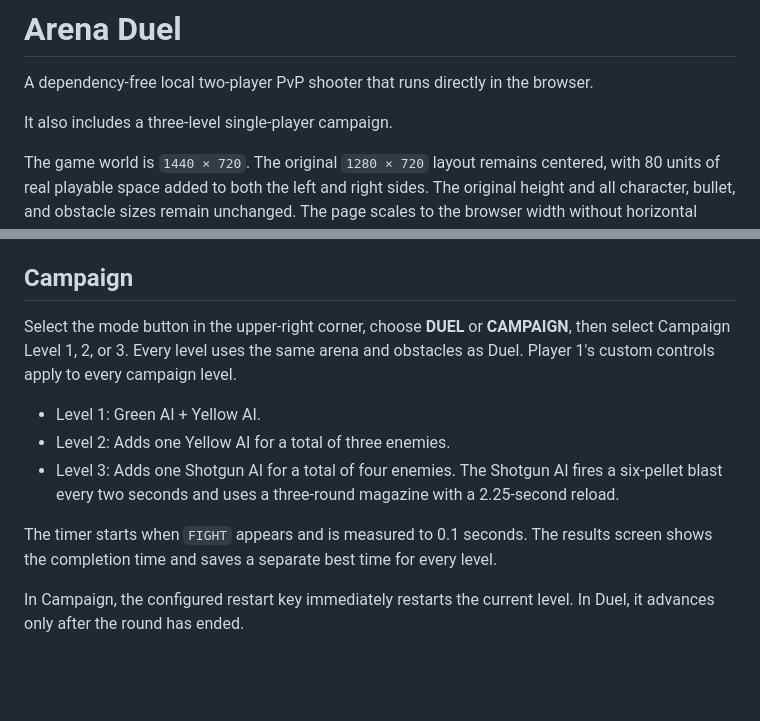
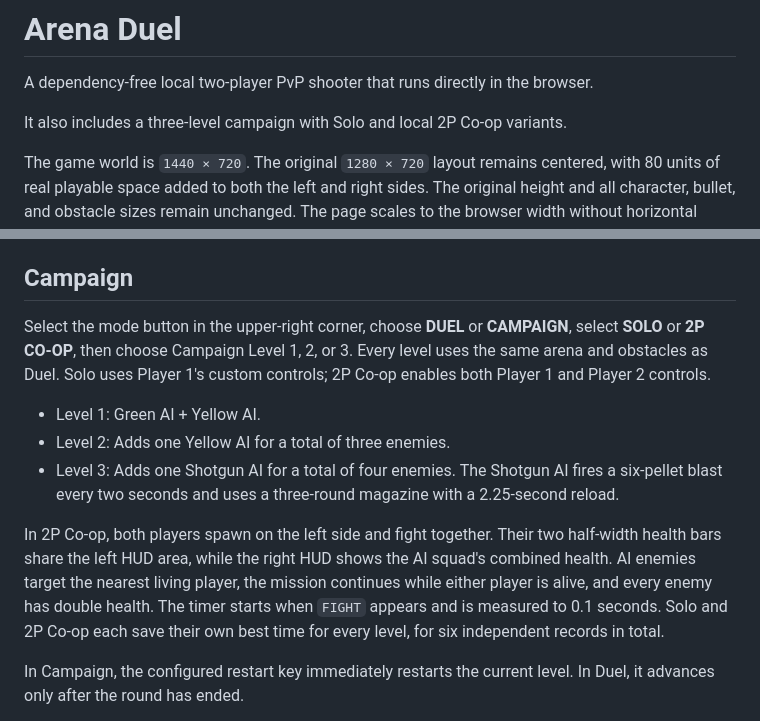
Before and after one commit to Starlighttt12/ArenaDuel, a Markdown page: README.md, 2 parts joined by grey strips. GitHub-like rendering; blank space fills up the shorter version.

```diff
--- a/README.md
+++ b/README.md
@@ -2,7 +2,7 @@
 
 A dependency-free local two-player PvP shooter that runs directly in the browser.
 
-It also includes a three-level single-player campaign.
+It also includes a three-level campaign with Solo and local 2P Co-op variants.
 
 The game world is `1440 × 720`. The original `1280 × 720` layout remains centered, with 80 units of real playable space added to both the left and right sides. The original height and all character, bullet, and obstacle sizes remain unchanged. The page scales to the browser width without horizontal scrolling.
 
@@ -24,13 +24,13 @@ Open `index.html` directly, or run any static file server in this directory.
 
 ## Campaign
 
-Select the mode button in the upper-right corner, choose **DUEL** or **CAMPAIGN**, then select Campaign Level 1, 2, or 3. Every level uses the same arena and obstacles as Duel. Player 1's custom controls apply to every campaign level.
+Select the mode button in the upper-right corner, choose **DUEL** or **CAMPAIGN**, select **SOLO** or **2P CO-OP**, then choose Campaign Level 1, 2, or 3. Every level uses the same arena and obstacles as Duel. Solo uses Player 1's custom controls; 2P Co-op enables both Player 1 and Player 2 controls.
 
 - Level 1: Green AI + Yellow AI.
 - Level 2: Adds one Yellow AI for a total of three enemies.
 - Level 3: Adds one Shotgun AI for a total of four enemies. The Shotgun AI fires a six-pellet blast every two seconds and uses a three-round magazine with a 2.25-second reload.
 
-The timer starts when `FIGHT` appears and is measured to 0.1 seconds. The results screen shows the completion time and saves a separate best time for every level.
+In 2P Co-op, both players spawn on the left side and fight together. Their two half-width health bars share the left HUD area, while the right HUD shows the AI squad's combined health. AI enemies target the nearest living player, the mission continues while either player is alive, and every enemy has double health. The timer starts when `FIGHT` appears and is measured to 0.1 seconds. Solo and 2P Co-op each save their own best time for every level, for six independent records in total.
 
 In Campaign, the configured restart key immediately restarts the current level. In Duel, it advances only after the round has ended.
 
```
